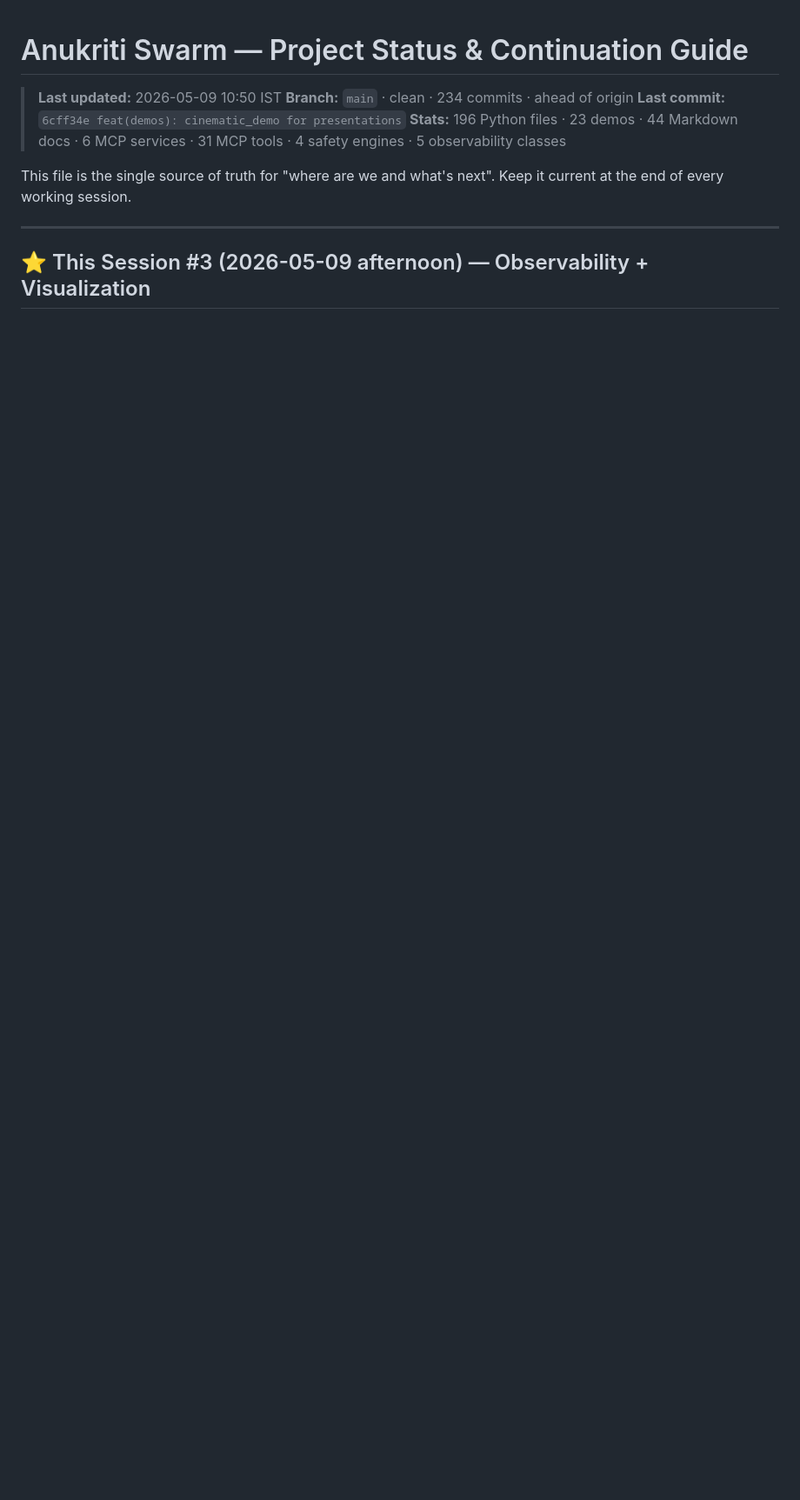
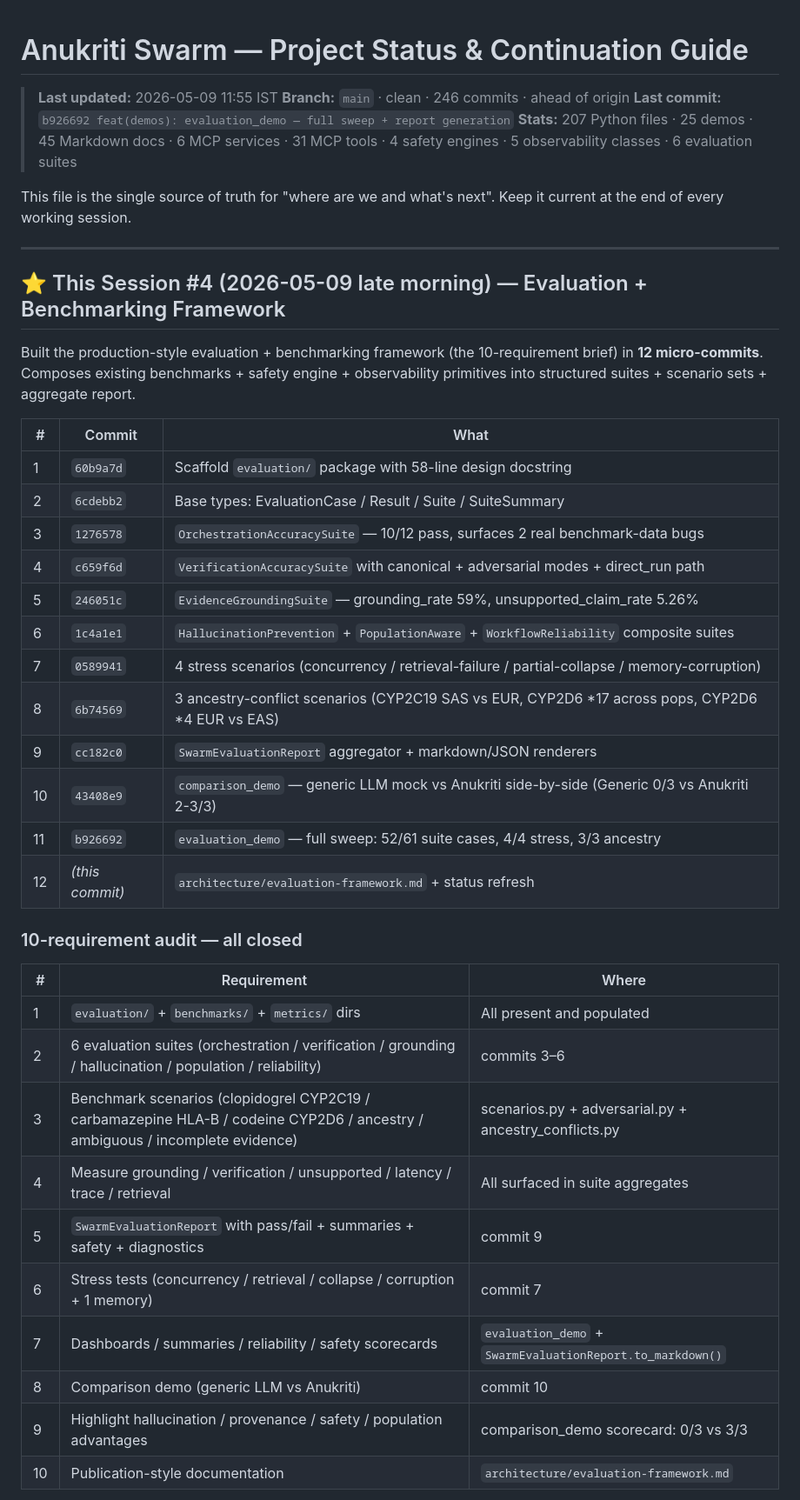
Before and after one commit to AnukritiAi-hq/anukriti-swarm, a Markdown page: .project-status.md, the part around one of its changes. Shown at 87% size. Drawn GitHub-style; blank space fills up the shorter version.

```diff
--- a/.project-status.md
+++ b/.project-status.md
@@ -1,12 +1,45 @@
 # Anukriti Swarm — Project Status & Continuation Guide
 
-> **Last updated:** 2026-05-09 10:50 IST
-> **Branch:** `main` · clean · 234 commits · ahead of origin
-> **Last commit:** `6cff34e feat(demos): cinematic_demo for presentations`
-> **Stats:** 196 Python files · 23 demos · 44 Markdown docs · 6 MCP services · 31 MCP tools · 4 safety engines · 5 observability classes
+> **Last updated:** 2026-05-09 11:55 IST
+> **Branch:** `main` · clean · 246 commits · ahead of origin
+> **Last commit:** `b926692 feat(demos): evaluation_demo — full sweep + report generation`
+> **Stats:** 207 Python files · 25 demos · 45 Markdown docs · 6 MCP services · 31 MCP tools · 4 safety engines · 5 observability classes · 6 evaluation suites
 
 This file is the single source of truth for "where are we and what's next". Keep it current at the end of every working session.
 
 ---
 
-## ⭐ This Session #3 (2026-05-09 afternoon) — Observability + Visualization
+## ⭐ This Session #4 (2026-05-09 late morning) — Evaluation + Benchmarking Framework
+
+Built the production-style evaluation + benchmarking framework (the 10-requirement brief) in **12 micro-commits**. Composes existing benchmarks + safety engine + observability primitives into structured suites + scenario sets + aggregate report.
+
+| # | Commit | What |
+|---|---|---|
+| 1 | `60b9a7d` | Scaffold `evaluation/` package with 58-line design docstring |
+| 2 | `6cdebb2` | Base types: EvaluationCase / Result / Suite / SuiteSummary |
+| 3 | `1276578` | `OrchestrationAccuracySuite` — 10/12 pass, surfaces 2 real benchmark-data bugs |
+| 4 | `c659f6d` | `VerificationAccuracySuite` with canonical + adversarial modes + direct_run path |
+| 5 | `246051c` | `EvidenceGroundingSuite` — grounding_rate 59%, unsupported_claim_rate 5.26% |
+| 6 | `1c4a1e1` | `HallucinationPrevention` + `PopulationAware` + `WorkflowReliability` composite suites |
+| 7 | `0589941` | 4 stress scenarios (concurrency / retrieval-failure / partial-collapse / memory-corruption) |
+| 8 | `6b74569` | 3 ancestry-conflict scenarios (CYP2C19 SAS vs EUR, CYP2D6 *17 across pops, CYP2D6 *4 EUR vs EAS) |
+| 9 | `cc182c0` | `SwarmEvaluationReport` aggregator + markdown/JSON renderers |
+| 10 | `43408e9` | `comparison_demo` — generic LLM mock vs Anukriti side-by-side (Generic 0/3 vs Anukriti 2-3/3) |
+| 11 | `b926692` | `evaluation_demo` — full sweep: 52/61 suite cases, 4/4 stress, 3/3 ancestry |
+| 12 | *(this commit)* | `architecture/evaluation-framework.md` + status refresh |
+
+### 10-requirement audit — all closed
+
+| # | Requirement | Where |
+|---|---|---|
+| 1 | `evaluation/` + `benchmarks/` + `metrics/` dirs | All present and populated |
+| 2 | 6 evaluation suites (orchestration / verification / grounding / hallucination / population / reliability) | commits 3–6 |
+| 3 | Benchmark scenarios (clopidogrel CYP2C19 / carbamazepine HLA-B / codeine CYP2D6 / ancestry / ambiguous / incomplete evidence) | scenarios.py + adversarial.py + ancestry_conflicts.py |
+| 4 | Measure grounding / verification / unsupported / latency / trace / retrieval | All surfaced in suite aggregates |
+| 5 | `SwarmEvaluationReport` with pass/fail + summaries + safety + diagnostics | commit 9 |
+| 6 | Stress tests (concurrency / retrieval / collapse / corruption + 1 memory) | commit 7 |
+| 7 | Dashboards / summaries / reliability / safety scorecards | `evaluation_demo` + `SwarmEvaluationReport.to_markdown()` |
+| 8 | Comparison demo (generic LLM vs Anukriti) | commit 10 |
+| 9 | Highlight hallucination / provenance / safety / population advantages | comparison_demo scorecard: 0/3 vs 3/3 |
+| 10 | Publication-style documentation | `architecture/evaluation-framework.md` |
+
```
Also changed, not shown: other parts of .project-status.md (+25 -0 lines), architecture/evaluation-framework.md (added, +220 -0 lines).
